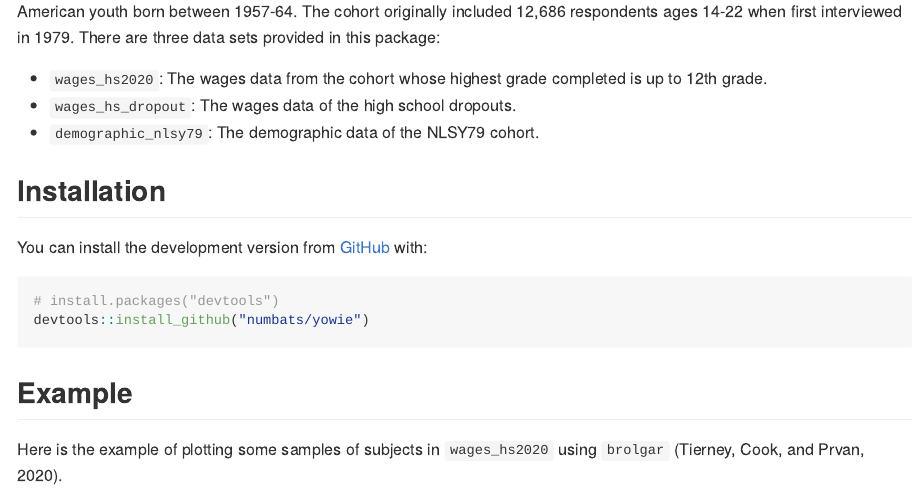
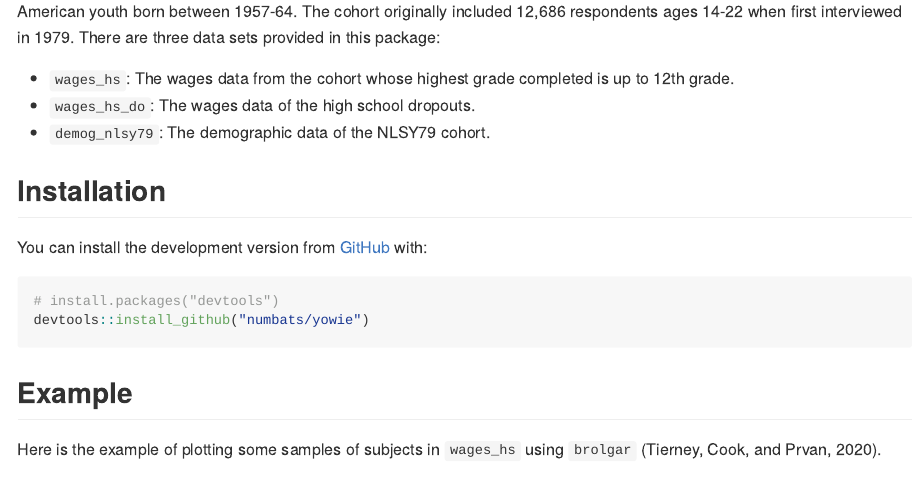
Before and after one commit to numbats/yowie, an R Markdown document (README.Rmd): the page in a window 1100 px wide, from 190 px down. The pictures show the output file README.md that the author committed with the source, drawn offline in the style of GitHub; badge pictures from the web are left out.

Commit message:
Correcting the df name in Readme.

````diff
--- a/README.Rmd
+++ b/README.Rmd
@@ -22,9 +22,9 @@ knitr::opts_chunk$set(
 
 The goal of `yowie` is to provide longitudinal wages data sets along with several demographic variables of Americans from [the National Longitudinal Survey of Youth (NLSY79)](https://www.nlsinfo.org/content/cohorts/nlsy79) from Round 1 (the survey year 1979) to Round 28 (the survey year 2018). The NLSY79 is a longitudinal project held by the U.S. Bureau of Labor Statistics that follows the lives of a sample of American youth born between 1957-64. The cohort originally included 12,686 respondents ages 14-22 when first interviewed in 1979. There are three data sets provided in this package:
 
--  `wages_hs2020`: The wages data from the cohort whose highest grade completed is up to 12th grade.
--  `wages_hs_dropout`: The wages data of the high school dropouts.
--  `demographic_nlsy79`: The demographic data of the NLSY79 cohort.
+-  `wages_hs`: The wages data from the cohort whose highest grade completed is up to 12th grade.
+-  `wages_hs_do`: The wages data of the high school dropouts.
+-  `demog_nlsy79`: The demographic data of the NLSY79 cohort.
 
 
 ## Installation
@@ -39,7 +39,7 @@ devtools::install_github("numbats/yowie")
 
 ## Example
 
-Here is the example of plotting some samples of subjects in `wages_hs2020` using `brolgar` (Tierney, Cook, and Prvan, 2020).
+Here is the example of plotting some samples of subjects in `wages_hs` using `brolgar` (Tierney, Cook, and Prvan, 2020).
 
 ```{r, message=FALSE}
 library(yowie)
````
Also changed, not shown: README.md.
